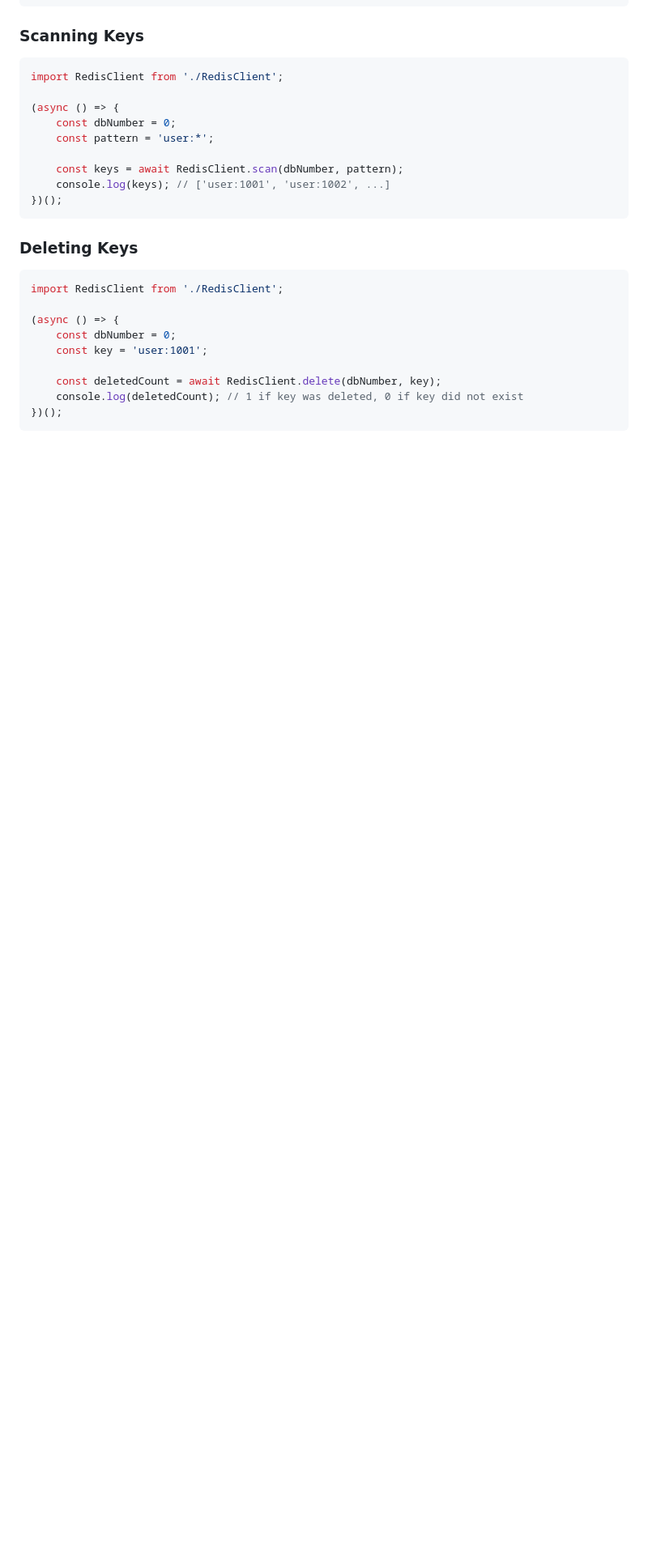
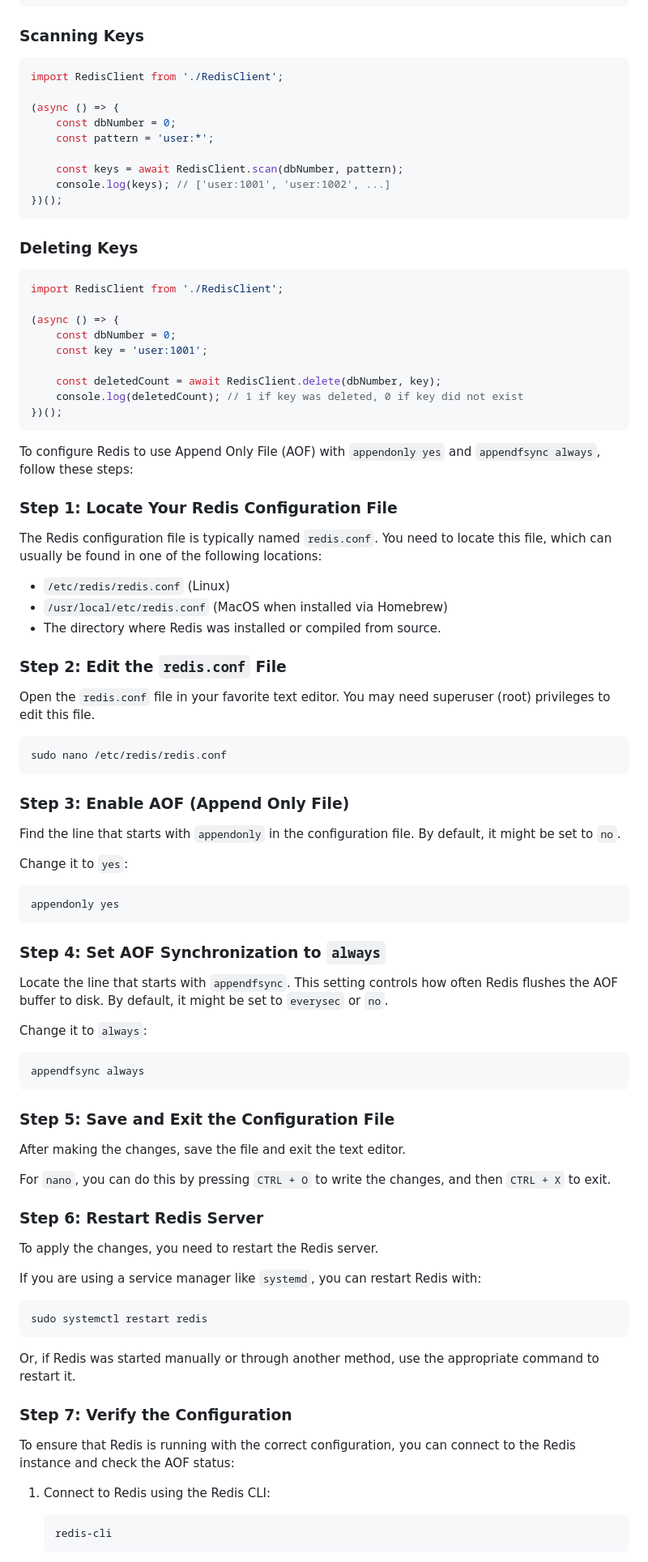
Before and after one commit to Baby-Bitcoin/bebe-dao, a Markdown page: methods/README.md, the part around the change printed below. Shown: that part at 81% size. GitHub-like rendering; blank space fills up the shorter version.

Commit message:
update readme for redis config for permanent storage

````diff
--- a/methods/README.md
+++ b/methods/README.md
@@ -139,3 +139,62 @@ import RedisClient from './RedisClient';
 })();
 ```
 
+To configure Redis to use Append Only File (AOF) with `appendonly yes` and `appendfsync always`, follow these steps:
+
+### Step 1: Locate Your Redis Configuration File
+The Redis configuration file is typically named `redis.conf`. You need to locate this file, which can usually be found in one of the following locations:
+
+- `/etc/redis/redis.conf` (Linux)
+- `/usr/local/etc/redis.conf` (MacOS when installed via Homebrew)
+- The directory where Redis was installed or compiled from source.
+
+### Step 2: Edit the `redis.conf` File
+Open the `redis.conf` file in your favorite text editor. You may need superuser (root) privileges to edit this file.
+
+```bash
+sudo nano /etc/redis/redis.conf
+```
+
+### Step 3: Enable AOF (Append Only File)
+Find the line that starts with `appendonly` in the configuration file. By default, it might be set to `no`.
+
+Change it to `yes`:
+
+```bash
+appendonly yes
+```
+
+### Step 4: Set AOF Synchronization to `always`
+Locate the line that starts with `appendfsync`. This setting controls how often Redis flushes the AOF buffer to disk. By default, it might be set to `everysec` or `no`.
+
+Change it to `always`:
+
+```bash
+appendfsync always
+```
+
+### Step 5: Save and Exit the Configuration File
+After making the changes, save the file and exit the text editor.
+
+For `nano`, you can do this by pressing `CTRL + O` to write the changes, and then `CTRL + X` to exit.
+
+### Step 6: Restart Redis Server
+To apply the changes, you need to restart the Redis server.
+
+If you are using a service manager like `systemd`, you can restart Redis with:
+
+```bash
+sudo systemctl restart redis
+```
+
+Or, if Redis was started manually or through another method, use the appropriate command to restart it.
+
+### Step 7: Verify the Configuration
+To ensure that Redis is running with the correct configuration, you can connect to the Redis instance and check the AOF status:
+
+1. Connect to Redis using the Redis CLI:
+
+   ```bash
+   redis-cli
+   ```
+
````
Also changed, not shown: other parts of methods/README.md (+15 -0 lines).
